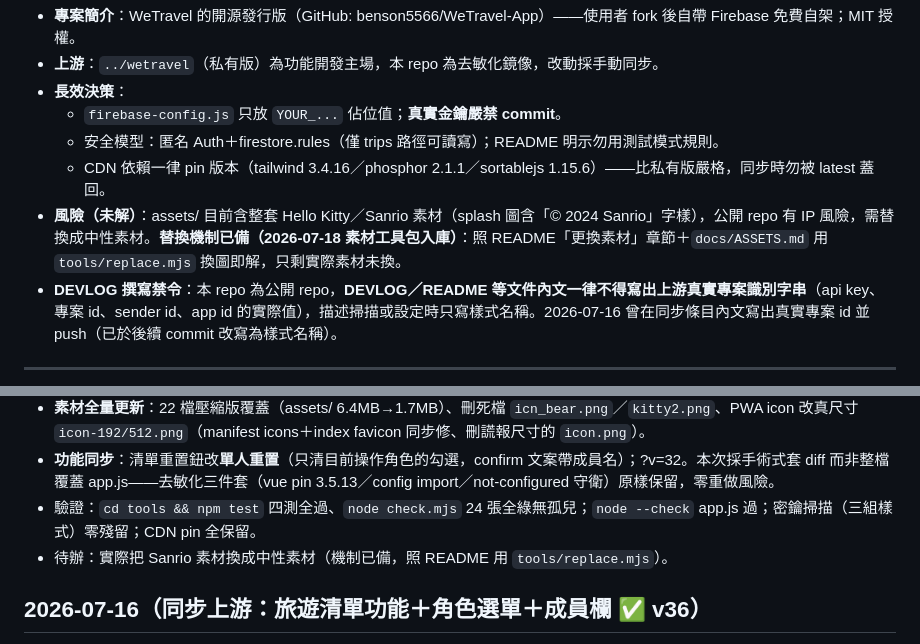
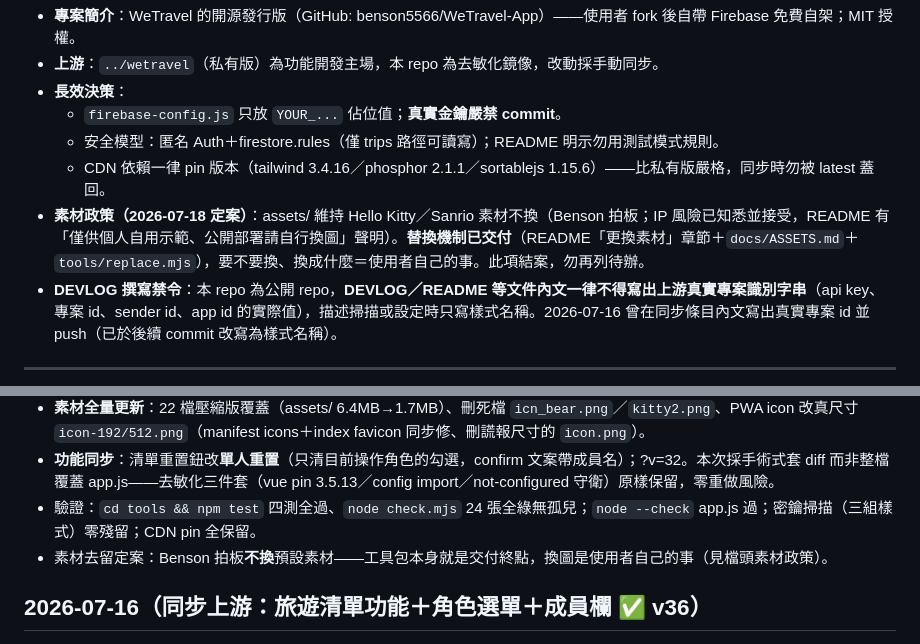
Before and after one commit to benson56565656-debug/WeTravel-App, a Markdown page: DEVLOG.md, 2 parts joined by grey strips. Rendered like a GitHub page.

Commit message:
docs(devlog): 素材政策定案——預設素材不換，工具包即交付終點
Co-Authored-By: Claude Fable 5 <noreply@anthropic.com>

```diff
--- a/DEVLOG.md
+++ b/DEVLOG.md
@@ -7,7 +7,7 @@
   - `firebase-config.js` 只放 `YOUR_...` 佔位值；**真實金鑰嚴禁 commit**。
   - 安全模型：匿名 Auth＋firestore.rules（僅 trips 路徑可讀寫）；README 明示勿用測試模式規則。
   - CDN 依賴一律 pin 版本（tailwind 3.4.16／phosphor 2.1.1／sortablejs 1.15.6）——比私有版嚴格，同步時勿被 latest 蓋回。
-- **風險（未解）**：assets/ 目前含整套 Hello Kitty／Sanrio 素材（splash 圖含「© 2024 Sanrio」字樣），公開 repo 有 IP 風險，需替換成中性素材。**替換機制已備（2026-07-18 素材工具包入庫）**：照 README「更換素材」章節＋`docs/ASSETS.md` 用 `tools/replace.mjs` 換圖即解，只剩實際素材未換。
+- **素材政策（2026-07-18 定案）**：assets/ 維持 Hello Kitty／Sanrio 素材不換（Benson 拍板；IP 風險已知悉並接受，README 有「僅供個人自用示範、公開部署請自行換圖」聲明）。**替換機制已交付**（README「更換素材」章節＋`docs/ASSETS.md`＋`tools/replace.mjs`），要不要換、換成什麼＝使用者自己的事。此項結案，勿再列待辦。
 - **DEVLOG 撰寫禁令**：本 repo 為公開 repo，**DEVLOG／README 等文件內文一律不得寫出上游真實專案識別字串**（api key、專案 id、sender id、app id 的實際值），描述掃描或設定時只寫樣式名稱。2026-07-16 曾在同步條目內文寫出真實專案 id 並 push（已於後續 commit 改寫為樣式名稱）。
 
 ---
@@ -18,7 +18,7 @@
 - **素材全量更新**：22 檔壓縮版覆蓋（assets/ 6.4MB→1.7MB）、刪死檔 `icn_bear.png`／`kitty2.png`、PWA icon 改真尺寸 `icon-192/512.png`（manifest icons＋index favicon 同步修、刪謊報尺寸的 `icon.png`）。
 - **功能同步**：清單重置鈕改**單人重置**（只清目前操作角色的勾選，confirm 文案帶成員名）；?v=32。本次採手術式套 diff 而非整檔覆蓋 app.js——去敏化三件套（vue pin 3.5.13／config import／not-configured 守衛）原樣保留，零重做風險。
 - 驗證：`cd tools && npm test` 四測全過、`node check.mjs` 24 張全綠無孤兒；`node --check` app.js 過；密鑰掃描（三組樣式）零殘留；CDN pin 全保留。
-- 待辦：實際把 Sanrio 素材換成中性素材（機制已備，照 README 用 `tools/replace.mjs`）。
+- 素材去留定案：Benson 拍板**不換**預設素材——工具包本身就是交付終點，換圖是使用者自己的事（見檔頭素材政策）。
 
 ## 2026-07-16（同步上游：旅遊清單功能＋角色選單＋成員欄 ✅ v36）
 - 上游 wetravel 真機驗收通過（至 fd86739／sw v36），同步：index.html＋sw.js 整檔覆蓋（先比對確認兩邊 CDN pin 已一致、無 oss 專屬差異）；**新檔 checklist-data.js＋tests/checklist-data.test.mjs**；app.js 覆蓋後重做去敏化三件套（vue pin 回 3.5.13、config 改 import './firebase-config.js'、errorMap 補 not-configured＋onMounted 佔位守衛）。
```
